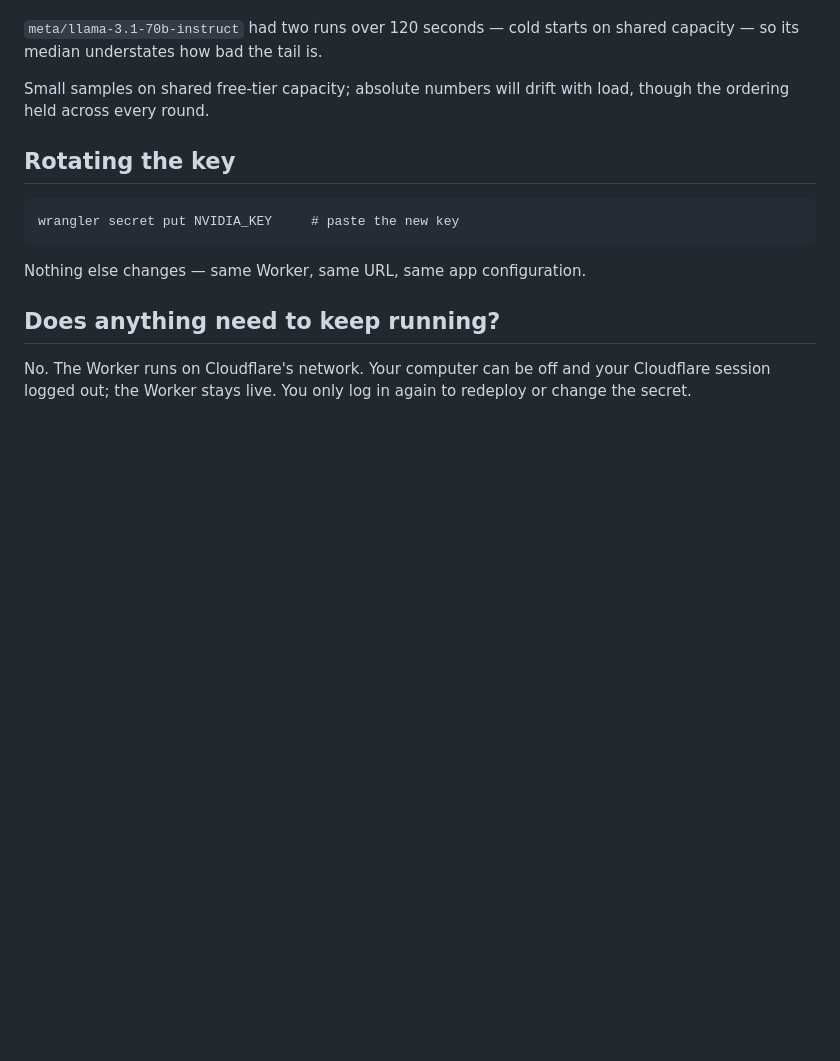
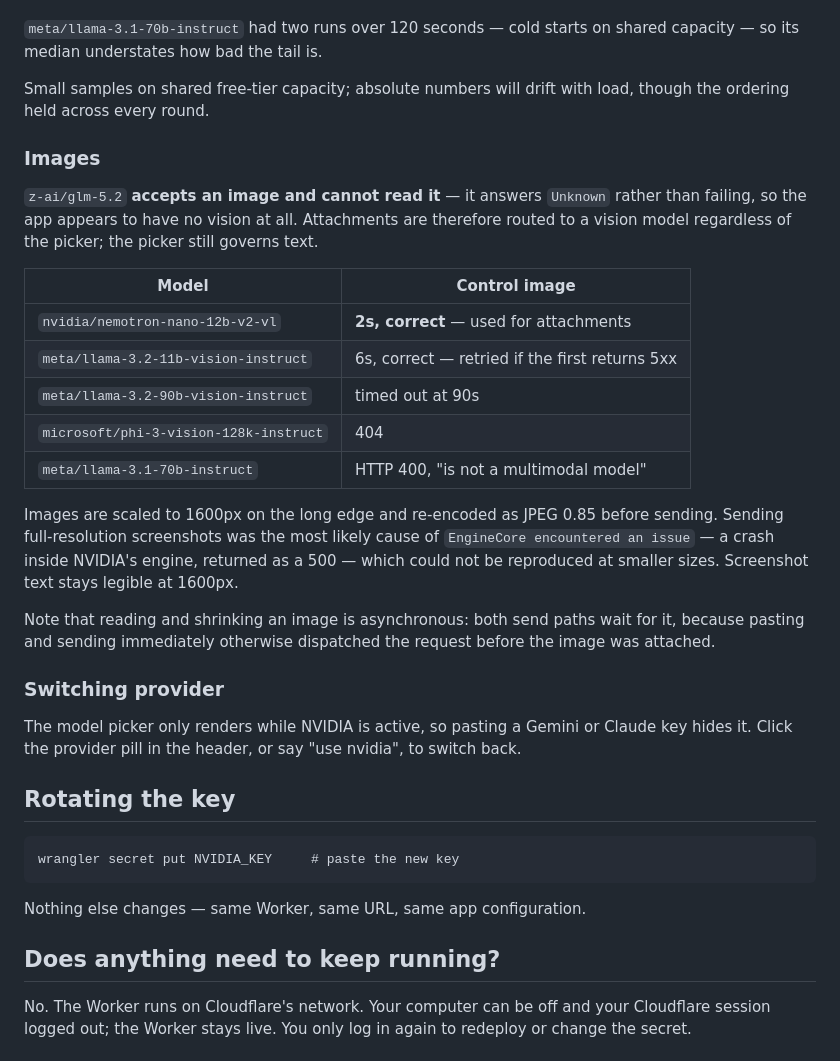
Before and after one commit to 00timmer/pp-tracker-demo, a Markdown page: docs/nvidia-setup.md, the part around the change. Rendered like a GitHub page; blank space fills up the shorter version.

Commit message:
Document image handling and provider switching (#23)
Records that GLM 5.2 accepts images it cannot read, which vision models were
measured and which is used, why images are downscaled before sending, the
async attach that both send paths now wait on, and how to get back to NVIDIA
once another provider key is pasted.

Co-authored-by: Claude <noreply@anthropic.com>

````diff
--- a/docs/nvidia-setup.md
+++ b/docs/nvidia-setup.md
@@ -113,6 +113,33 @@ its median understates how bad the tail is.
 Small samples on shared free-tier capacity; absolute numbers will drift with load, though the
 ordering held across every round.
 
+### Images
+
+`z-ai/glm-5.2` **accepts an image and cannot read it** — it answers `Unknown` rather than failing,
+so the app appears to have no vision at all. Attachments are therefore routed to a vision model
+regardless of the picker; the picker still governs text.
+
+| Model | Control image |
+|---|---|
+| `nvidia/nemotron-nano-12b-v2-vl` | **2s, correct** — used for attachments |
+| `meta/llama-3.2-11b-vision-instruct` | 6s, correct — retried if the first returns 5xx |
+| `meta/llama-3.2-90b-vision-instruct` | timed out at 90s |
+| `microsoft/phi-3-vision-128k-instruct` | 404 |
+| `meta/llama-3.1-70b-instruct` | HTTP 400, "is not a multimodal model" |
+
+Images are scaled to 1600px on the long edge and re-encoded as JPEG 0.85 before sending. Sending
+full-resolution screenshots was the most likely cause of
+`EngineCore encountered an issue` — a crash inside NVIDIA's engine, returned as a 500 — which
+could not be reproduced at smaller sizes. Screenshot text stays legible at 1600px.
+
+Note that reading and shrinking an image is asynchronous: both send paths wait for it, because
+pasting and sending immediately otherwise dispatched the request before the image was attached.
+
+### Switching provider
+
+The model picker only renders while NVIDIA is active, so pasting a Gemini or Claude key hides it.
+Click the provider pill in the header, or say "use nvidia", to switch back.
+
 ## Rotating the key
 
 ```
````
